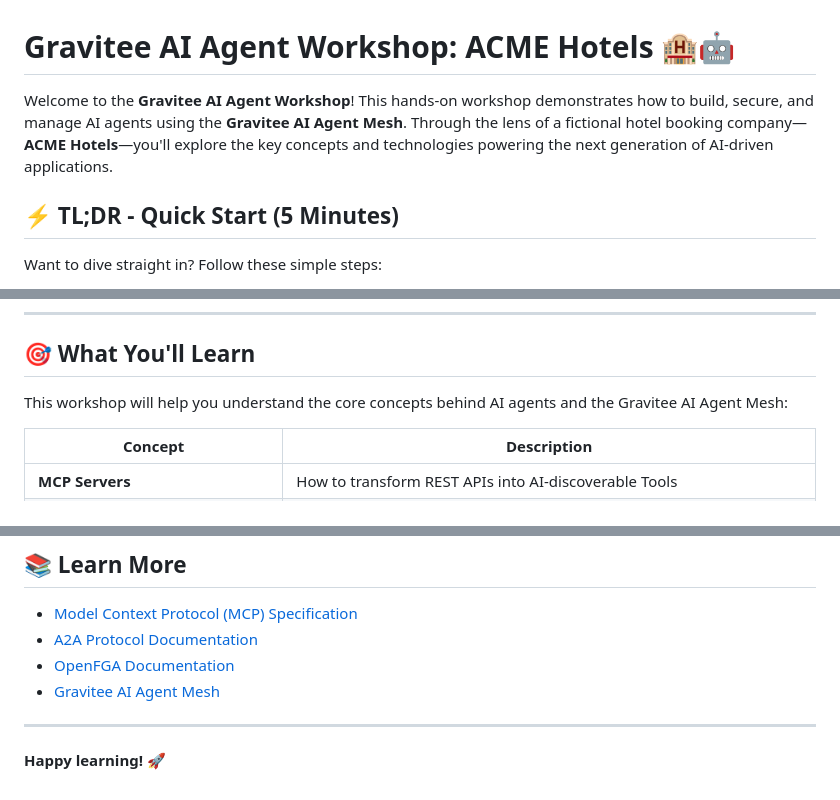
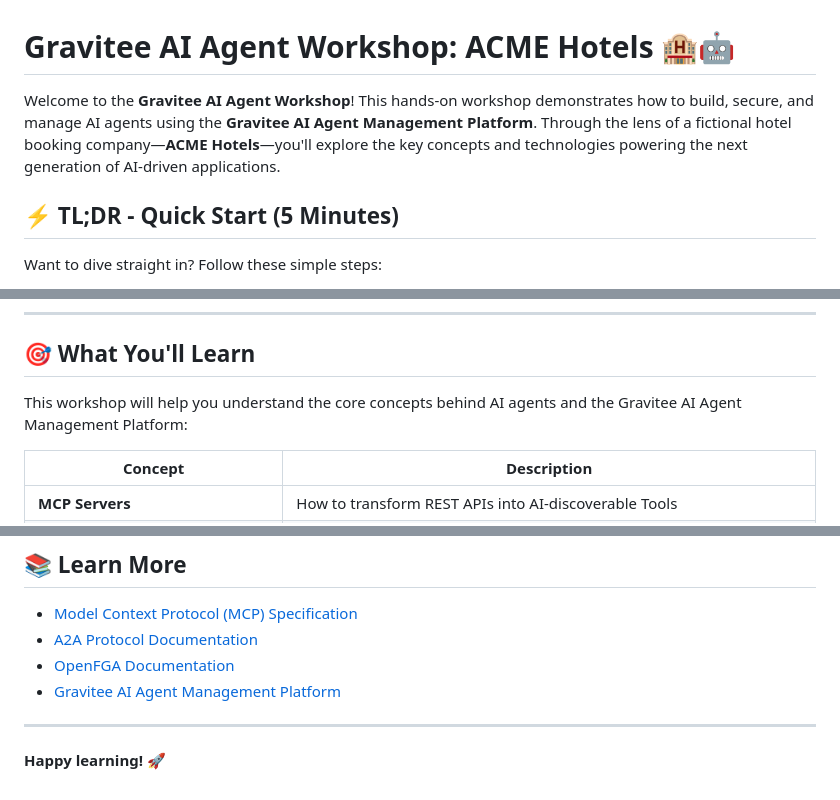
Before and after one commit to gravitee-io-labs/Gravitee-AI-Agent-Workshop, a Markdown page: README.md, 3 parts joined by grey strips. Drawn GitHub-style.

Commit message:
chore: change occurrences of Agent Mesh to Agent Management Platform

```diff
--- a/README.md
+++ b/README.md
@@ -1,6 +1,6 @@
 # Gravitee AI Agent Workshop: ACME Hotels 🏨🤖
 
-Welcome to the **Gravitee AI Agent Workshop**! This hands-on workshop demonstrates how to build, secure, and manage AI agents using the **Gravitee AI Agent Mesh**. Through the lens of a fictional hotel booking company—**ACME Hotels**—you'll explore the key concepts and technologies powering the next generation of AI-driven applications.
+Welcome to the **Gravitee AI Agent Workshop**! This hands-on workshop demonstrates how to build, secure, and manage AI agents using the **Gravitee AI Agent Management Platform**. Through the lens of a fictional hotel booking company—**ACME Hotels**—you'll explore the key concepts and technologies powering the next generation of AI-driven applications.
 
 ## ⚡ TL;DR - Quick Start (5 Minutes)
 
@@ -51,7 +51,7 @@ Want to dive straight in? Follow these simple steps:
 
 ## 🎯 What You'll Learn
 
-This workshop will help you understand the core concepts behind AI agents and the Gravitee AI Agent Mesh:
+This workshop will help you understand the core concepts behind AI agents and the Gravitee AI Agent Management Platform:
 
 | Concept | Description |
 |---------|-------------|
@@ -532,7 +532,7 @@ docker compose down
 - [Model Context Protocol (MCP) Specification](https://modelcontextprotocol.io/)
 - [A2A Protocol Documentation](https://google.github.io/A2A/)
 - [OpenFGA Documentation](https://openfga.dev/)
-- [Gravitee AI Agent Mesh](https://www.gravitee.io/)
+- [Gravitee AI Agent Management Platform](https://www.gravitee.io/)
 
 ---
 
```
